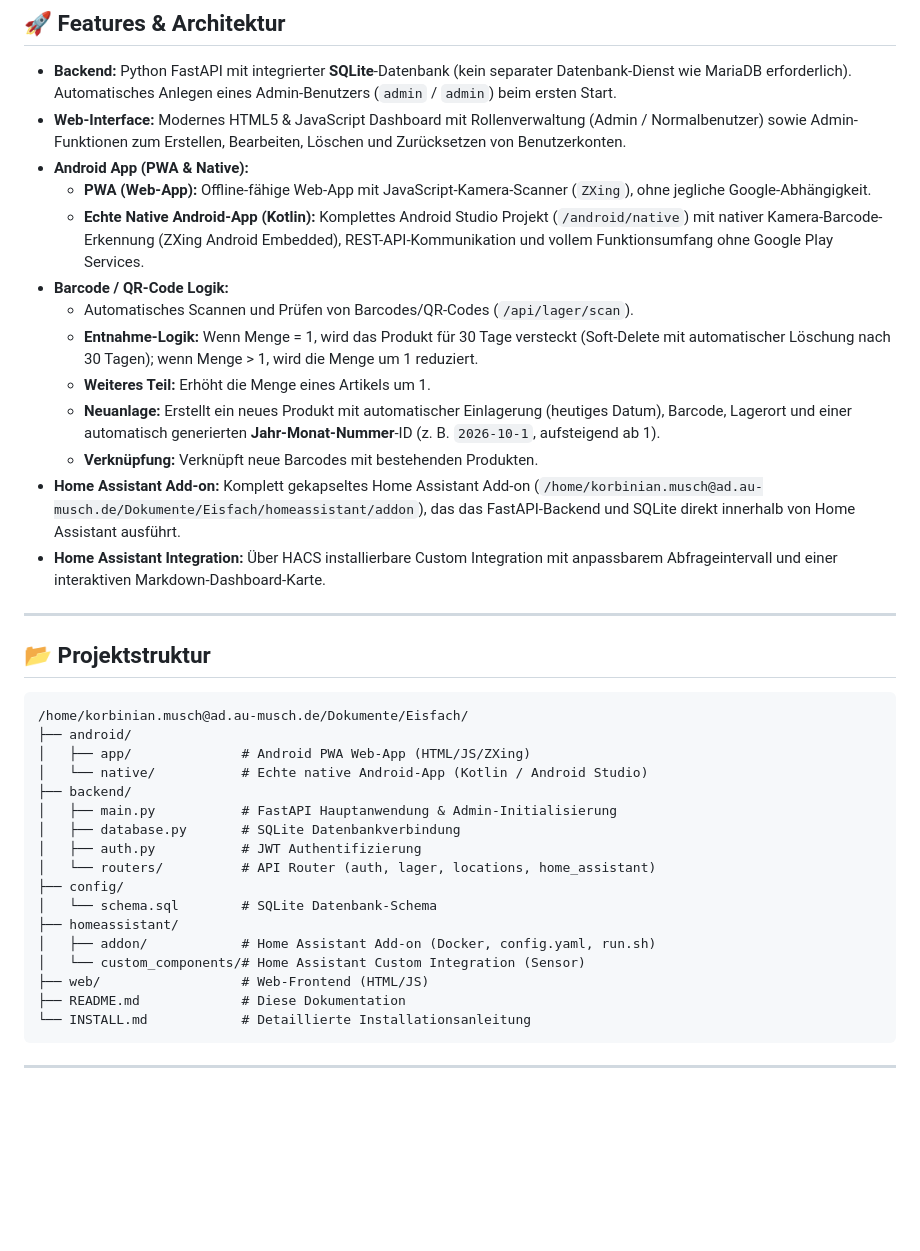
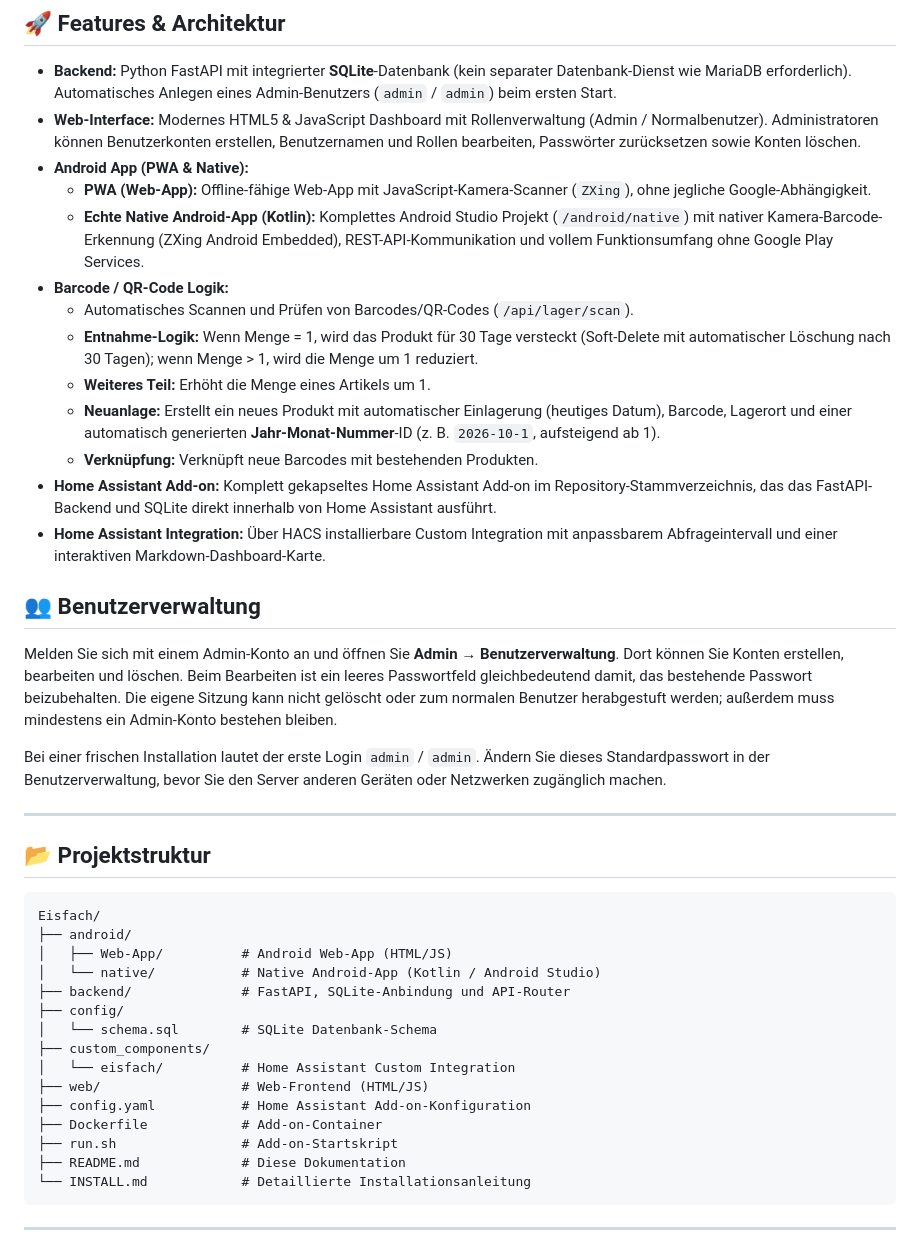
Before and after one commit to Korbinian0/Eisfach, a Markdown page: README.md, the part around the change. GitHub-like rendering; blank space fills up the shorter version.

````diff
--- a/README.md
+++ b/README.md
@@ -7,7 +7,7 @@ Eisfach ist ein modernes, leichtgewichtigenes Lager- und Bestandsverwaltungssyst
 ## 🚀 Features & Architektur
 
 - **Backend:** Python FastAPI mit integrierter **SQLite**-Datenbank (kein separater Datenbank-Dienst wie MariaDB erforderlich). Automatisches Anlegen eines Admin-Benutzers (`admin` / `admin`) beim ersten Start.
-- **Web-Interface:** Modernes HTML5 & JavaScript Dashboard mit Rollenverwaltung (Admin / Normalbenutzer) sowie Admin-Funktionen zum Erstellen, Bearbeiten, Löschen und Zurücksetzen von Benutzerkonten.
+- **Web-Interface:** Modernes HTML5 & JavaScript Dashboard mit Rollenverwaltung (Admin / Normalbenutzer). Administratoren können Benutzerkonten erstellen, Benutzernamen und Rollen bearbeiten, Passwörter zurücksetzen sowie Konten löschen.
 - **Android App (PWA & Native):**
   - **PWA (Web-App):** Offline-fähige Web-App mit JavaScript-Kamera-Scanner (`ZXing`), ohne jegliche Google-Abhängigkeit.
   - **Echte Native Android-App (Kotlin):** Komplettes Android Studio Projekt (`/android/native`) mit nativer Kamera-Barcode-Erkennung (ZXing Android Embedded), REST-API-Kommunikation und vollem Funktionsumfang ohne Google Play Services.
@@ -17,29 +17,33 @@ Eisfach ist ein modernes, leichtgewichtigenes Lager- und Bestandsverwaltungssyst
   - **Weiteres Teil:** Erhöht die Menge eines Artikels um 1.
   - **Neuanlage:** Erstellt ein neues Produkt mit automatischer Einlagerung (heutiges Datum), Barcode, Lagerort und einer automatisch generierten **Jahr-Monat-Nummer**-ID (z. B. `2026-10-1`, aufsteigend ab 1).
   - **Verknüpfung:** Verknüpft neue Barcodes mit bestehenden Produkten.
-- **Home Assistant Add-on:** Komplett gekapseltes Home Assistant Add-on (`/home/korbinian.musch@ad.au-musch.de/Dokumente/Eisfach/homeassistant/addon`), das das FastAPI-Backend und SQLite direkt innerhalb von Home Assistant ausführt.
+- **Home Assistant Add-on:** Komplett gekapseltes Home Assistant Add-on im Repository-Stammverzeichnis, das das FastAPI-Backend und SQLite direkt innerhalb von Home Assistant ausführt.
 - **Home Assistant Integration:** Über HACS installierbare Custom Integration mit anpassbarem Abfrageintervall und einer interaktiven Markdown-Dashboard-Karte.
+
+## 👥 Benutzerverwaltung
+
+Melden Sie sich mit einem Admin-Konto an und öffnen Sie **Admin → Benutzerverwaltung**. Dort können Sie Konten erstellen, bearbeiten und löschen. Beim Bearbeiten ist ein leeres Passwortfeld gleichbedeutend damit, das bestehende Passwort beizubehalten. Die eigene Sitzung kann nicht gelöscht oder zum normalen Benutzer herabgestuft werden; außerdem muss mindestens ein Admin-Konto bestehen bleiben.
+
+Bei einer frischen Installation lautet der erste Login `admin` / `admin`. Ändern Sie dieses Standardpasswort in der Benutzerverwaltung, bevor Sie den Server anderen Geräten oder Netzwerken zugänglich machen.
 
 ---
 
 ## 📂 Projektstruktur
 
 ```text
-/home/korbinian.musch@ad.au-musch.de/Dokumente/Eisfach/
+Eisfach/
 ├── android/
-│   ├── app/              # Android PWA Web-App (HTML/JS/ZXing)
-│   └── native/           # Echte native Android-App (Kotlin / Android Studio)
-├── backend/
-│   ├── main.py           # FastAPI Hauptanwendung & Admin-Initialisierung
-│   ├── database.py       # SQLite Datenbankverbindung
-│   ├── auth.py           # JWT Authentifizierung
-│   └── routers/          # API Router (auth, lager, locations, home_assistant)
+│   ├── Web-App/          # Android Web-App (HTML/JS)
+│   └── native/           # Native Android-App (Kotlin / Android Studio)
+├── backend/              # FastAPI, SQLite-Anbindung und API-Router
 ├── config/
 │   └── schema.sql        # SQLite Datenbank-Schema
-├── homeassistant/
-│   ├── addon/            # Home Assistant Add-on (Docker, config.yaml, run.sh)
-│   └── custom_components/# Home Assistant Custom Integration (Sensor)
+├── custom_components/
+│   └── eisfach/          # Home Assistant Custom Integration
 ├── web/                  # Web-Frontend (HTML/JS)
+├── config.yaml           # Home Assistant Add-on-Konfiguration
+├── Dockerfile            # Add-on-Container
+├── run.sh                # Add-on-Startskript
 ├── README.md             # Diese Dokumentation
 └── INSTALL.md            # Detaillierte Installationsanleitung
 ```
````
Also changed, not shown: INSTALL.md (+20 -8 lines).
